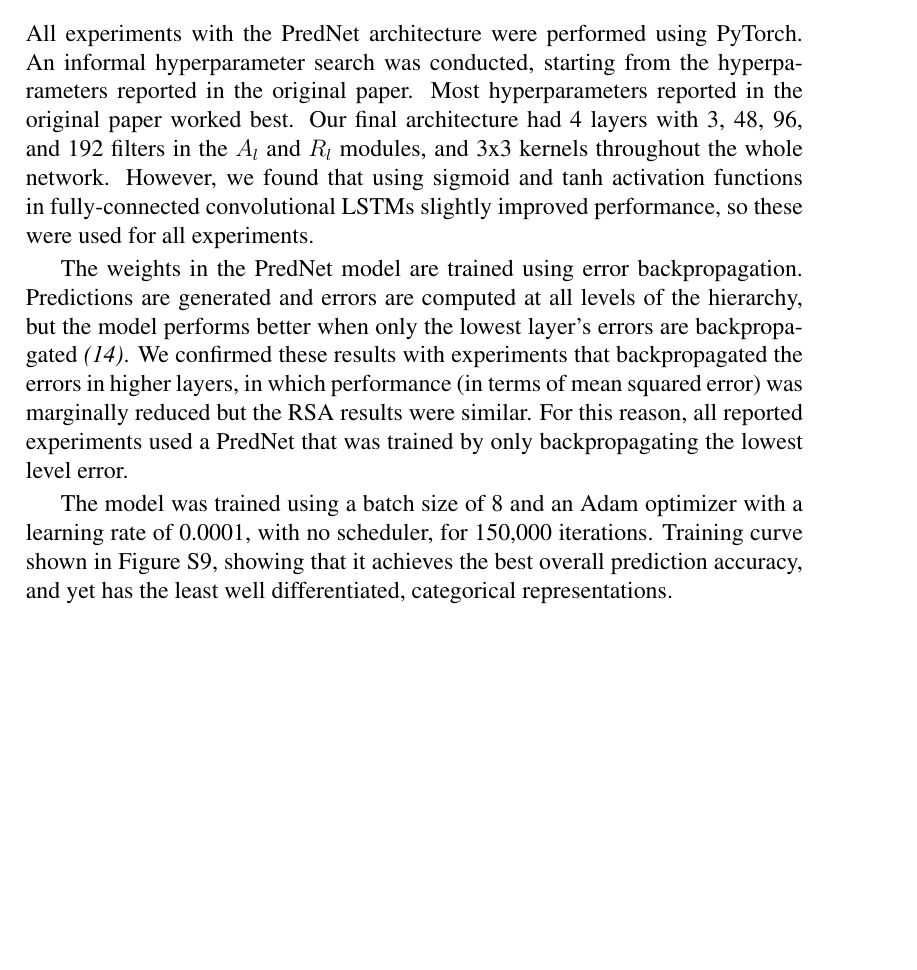
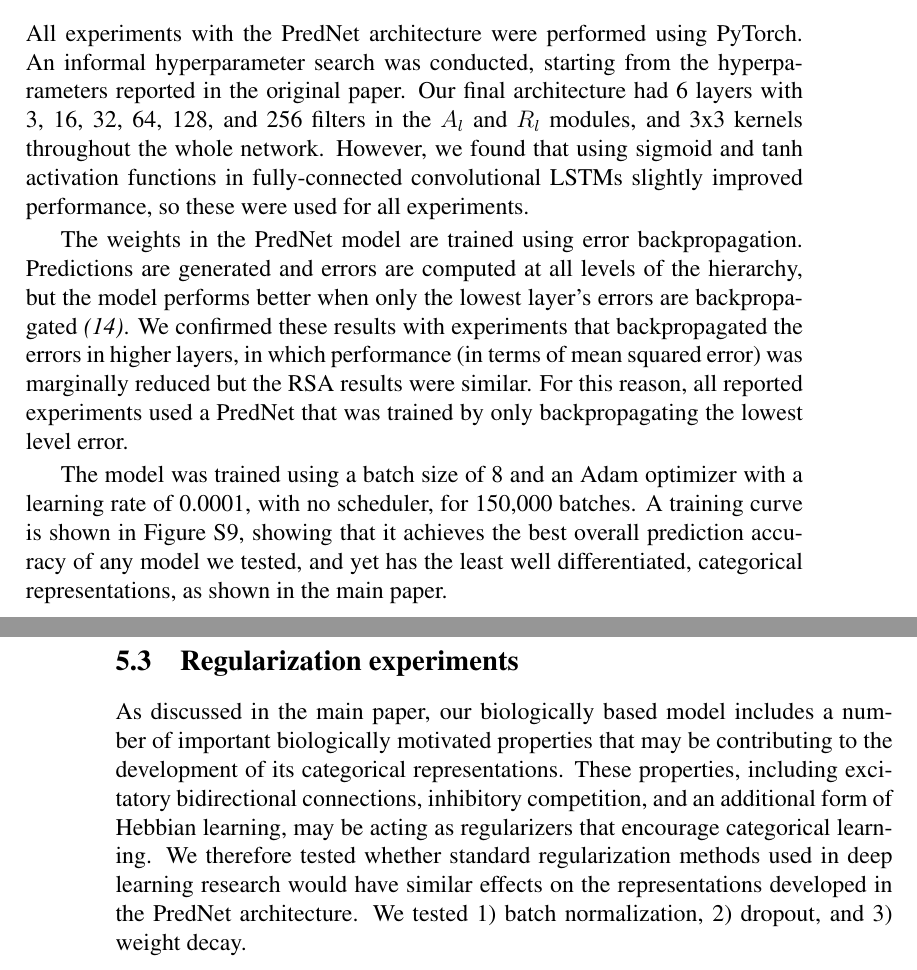
Before and after one commit to ccnlab/deep-obj-cat, a LaTeX document (papers/short2019/deep_pred_lrn_2019_supp.tex): part of page 17 of 17 before the commit and two parts of pages 17 and 18 of 18 after it, the two joined at a grey line, cut so that both start at the same text, the shorter picture padded with empty space. Compiled offline with pdfLaTeX; a LaTeX package or settings file that is missing is left out.

Commit message:
JLR started changes, ready  to merge"

```diff
--- a/papers/short2019/deep_pred_lrn_2019_supp.tex
+++ b/papers/short2019/deep_pred_lrn_2019_supp.tex
@@ -456,11 +456,21 @@ All analyses in the RSA were conducted using the representations from the $R_l$
 
 \subsection{Implementation details}
 
-All experiments with the PredNet architecture were performed using PyTorch. An informal hyperparameter search was conducted, starting from the hyperparameters reported in the original paper. Most hyperparameters reported in the original paper worked best. Our final architecture had 4 layers with 3, 48, 96, and 192 filters in the $A_l$ and $R_l$ modules, and 3x3 kernels throughout the whole network. However, we found that using sigmoid and tanh activation functions in fully-connected convolutional LSTMs slightly improved performance, so these were used for all experiments.
+All experiments with the PredNet architecture were performed using PyTorch. An informal hyperparameter search was conducted, starting from the hyperparameters reported in the original paper. Our final architecture had 6 layers with 3, 16, 32, 64, 128, and 256 filters in the $A_l$ and $R_l$ modules, and 3x3 kernels throughout the whole network. However, we found that using sigmoid and tanh activation functions in fully-connected convolutional LSTMs slightly improved performance, so these were used for all experiments.
 
 The weights in the PredNet model are trained using error backpropagation. Predictions are generated and errors are computed at all levels of the hierarchy, but the model performs better when only the lowest layer's errors are backpropagated %\cite{LotterKreimanCox16}
 {\em (14)}. We confirmed these results with experiments that backpropagated the errors in higher layers, in which performance (in terms of mean squared error) was marginally reduced but the RSA results were similar. For this reason, all reported experiments used a PredNet that was trained by only backpropagating the lowest level error.
 
-The model was trained using a batch size of 8 and an Adam optimizer with a learning rate of 0.0001, with no scheduler, for 150,000 iterations.  Training curve shown in Figure~\ref{fig.prednet_lrn}, showing that it achieves the best overall prediction accuracy, and yet has the least well differentiated, categorical representations.
+The model was trained using a batch size of 8 and an Adam optimizer with a learning rate of 0.0001, with no scheduler, for 150,000 batches.  A training curve is shown in Figure~\ref{fig.prednet_lrn}, showing that it achieves the best overall prediction accuracy of any model we tested, and yet has the least well differentiated, categorical representations, as shown in the main paper.
+
+\subsection{Regularization experiments}
+
+As discussed in the main paper, our biologically based model includes a number of important biologically motivated properties that may be contributing to the development of its categorical representations. These properties, including excitatory bidirectional connections, inhibitory competition, and an additional form of Hebbian learning, may be acting as regularizers that encourage categorical learning. We therefore tested whether standard regularization methods used in deep learning research would have similar effects on the representations developed in the PredNet architecture. We tested 1) batch normalization, 2) dropout, and 3) weight decay.
+
+% (JLR) y-axis on all of these training curves should say prediction accuracy - not prediction error
+% (JLR) my initials are wrong in the "author contributions" section of the main paper
+% (JLR) all references to PredNet "layer3" should now be layer 5 (or layer 6, depending on if you start counting from 0)
+
+
 
 \end{document}
```
Also changed, not shown: papers/short2019/deep_pred_lrn_2019_supp.tex (2 more changed lines).
